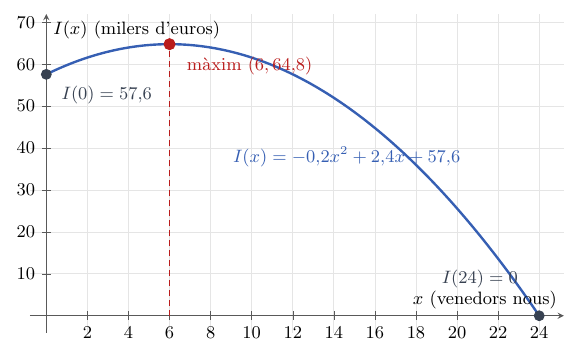
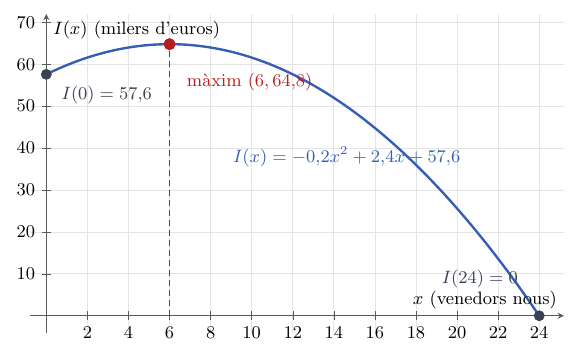
Before and after one commit to albertcid-PA/Matematiques2BAT-MACS, a LaTeX figure (figures/tikz/calcul/fig_2_24_ingressos_venedors.tex): the whole page. Compiled offline with pdfLaTeX.

Commit message:
Baixa l'etiqueta del màxim de la figura 2.24
Co-Authored-By: Codex <noreply@openai.com>

```diff
--- a/figures/tikz/calcul/fig_2_24_ingressos_venedors.tex
+++ b/figures/tikz/calcul/fig_2_24_ingressos_venedors.tex
@@ -43,7 +43,7 @@
     \node[anchor=north west, text=extrem, font=\small]
       at (axis cs:0.4,56.5) {$I(0)=57{,}6$};
     \node[anchor=north west, text=maxim, font=\small]
-      at (axis cs:6.5,63.5) {màxim $(6,64{,}8)$};
+      at (axis cs:6.5,59.5) {màxim $(6,64{,}8)$};
     \node[anchor=south east, text=extrem, font=\small]
       at (axis cs:23.3,5) {$I(24)=0$};
 
```
Also changed, not shown: docs/calcul/aplicacions-derivades/04_optimitzacio.md (+1 -1 lines), docs/img/calcul/fig_2_24_ingressos_venedors.svg.
